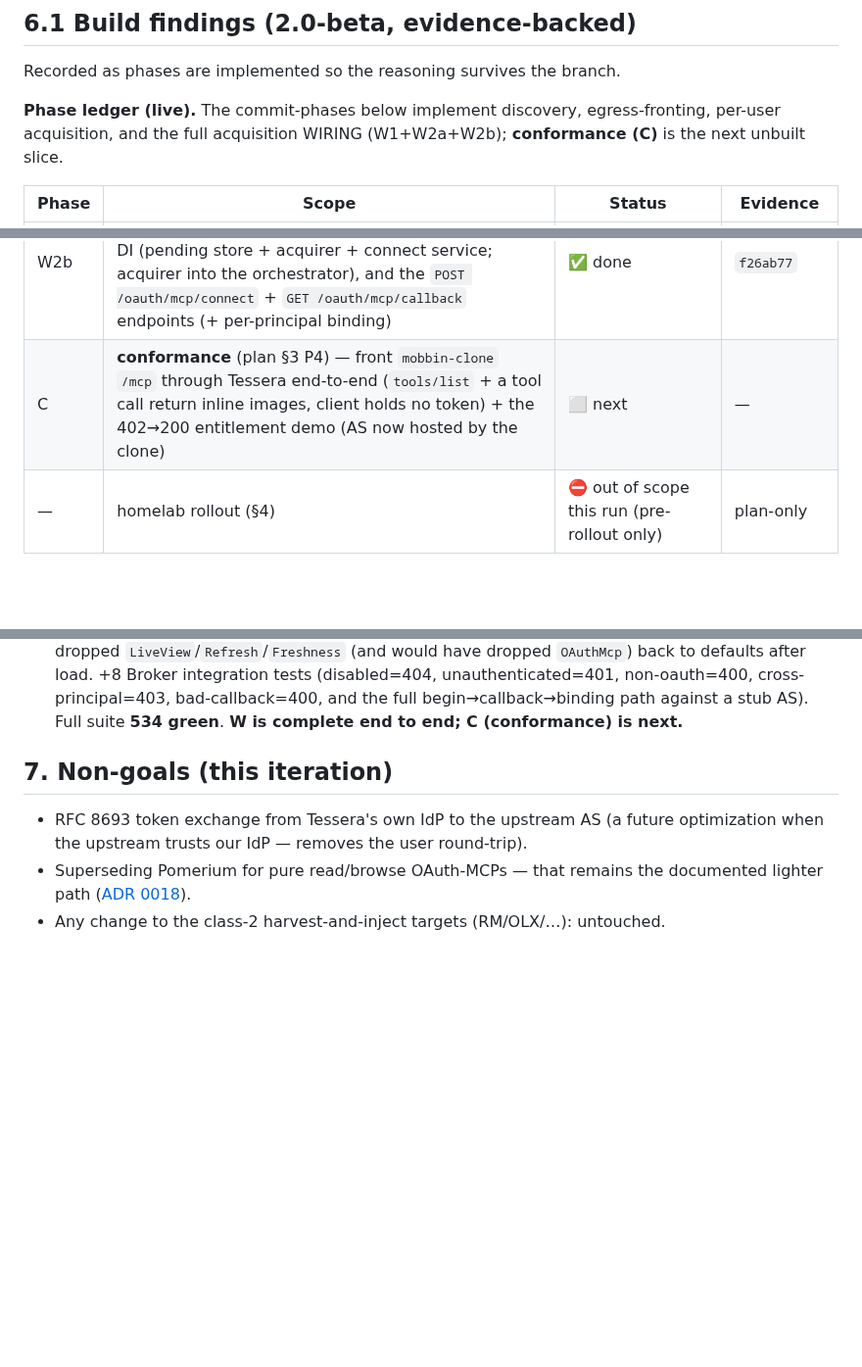
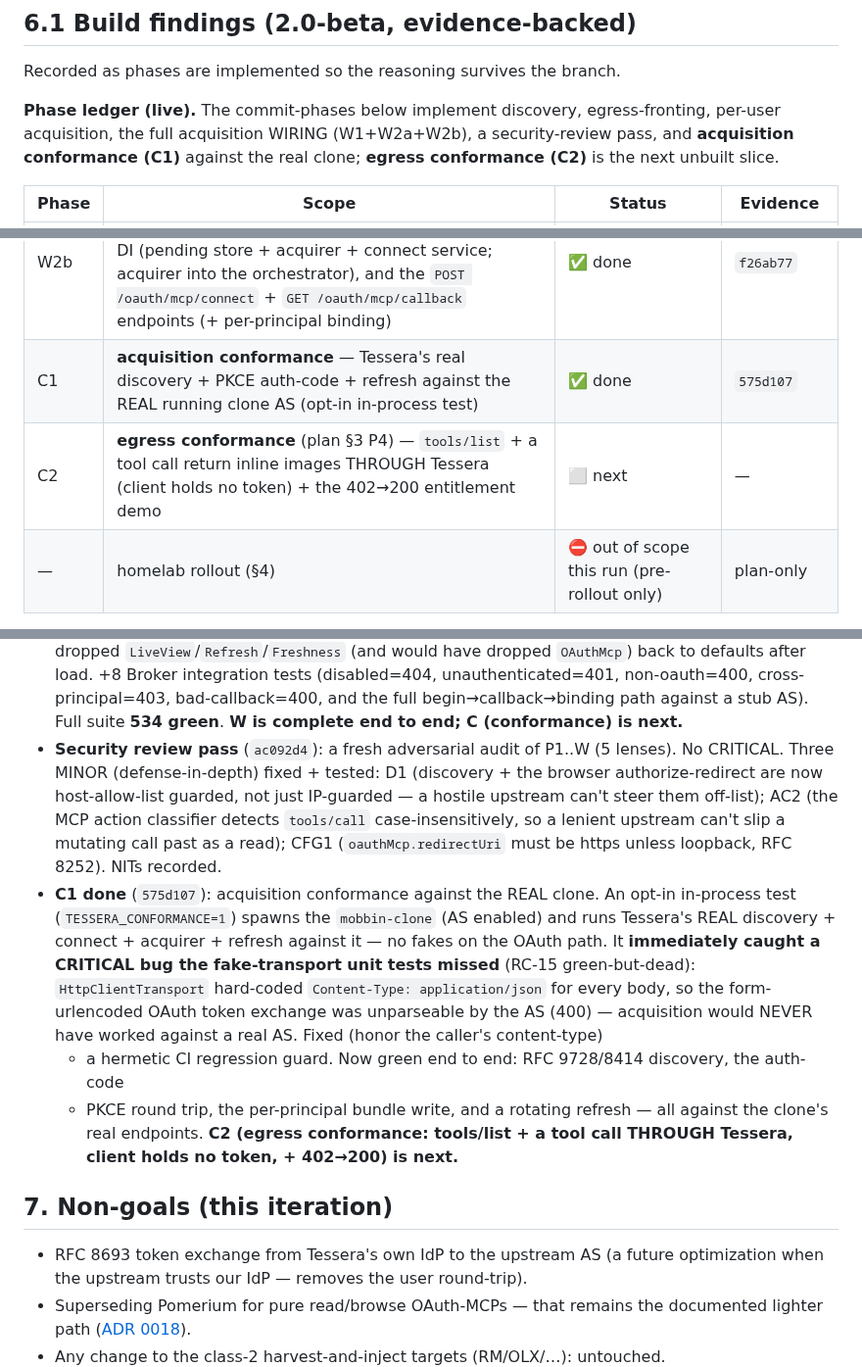
Before and after one commit to dragoshont/tessera, a Markdown page: docs/specs/oauth-mcp-fronting-2.0.md, 3 parts joined by grey strips. Shown at 98% size. GitHub-like rendering; blank space fills up the shorter version.

Commit message:
docs(oauth-mcp): security review + C1 acquisition conformance done; C2 next
Ledger: security-review pass (ac092d4, 3 MINOR fixed), C split into C1 (done,
575d107) + C2 (next). Records the CRITICAL transport bug the real-clone conformance
caught (hard-coded application/json broke the form-urlencoded OAuth token exchange).

```diff
--- a/docs/specs/oauth-mcp-fronting-2.0.md
+++ b/docs/specs/oauth-mcp-fronting-2.0.md
@@ -120,8 +120,9 @@ human.
 Recorded as phases are implemented so the reasoning survives the branch.
 
 **Phase ledger (live).** The commit-phases below implement discovery, egress-fronting,
-per-user acquisition, and the full acquisition WIRING (W1+W2a+W2b); **conformance (C)**
-is the next unbuilt slice.
+per-user acquisition, the full acquisition WIRING (W1+W2a+W2b), a security-review pass, and
+**acquisition conformance (C1)** against the real clone; **egress conformance (C2)** is the
+next unbuilt slice.
 
 | Phase | Scope | Status | Evidence |
 |---|---|---|---|
@@ -134,7 +135,8 @@ is the next unbuilt slice.
 | W1 | oauth-mcp **rotation** wired into the refresh orchestrator (acquirer stamps the refresh context in the bundle; orchestrator routes an oauth-mcp binding to `RefreshStoredAsync`) | ✅ done | `75ddbc4` |
 | W2a | **connect state machine** — pending-authorization store (single-use/TTL state) + `OAuthMcpConnectService` (Begin/CompleteAsync) + discovery-orchestrating `BeginForRecipeAsync` | ✅ done | `b340271` + `3637e27` |
 | W2b | **Broker host wiring** — `oauthMcp` config (client id + redirect URI), an SSRF-guarded discovery `HttpClient`, DI (pending store + acquirer + connect service; acquirer into the orchestrator), and the `POST /oauth/mcp/connect` + `GET /oauth/mcp/callback` endpoints (+ per-principal binding) | ✅ done | `f26ab77` |
-| C | **conformance** (plan §3 P4) — front `mobbin-clone` `/mcp` through Tessera end-to-end (`tools/list` + a tool call return inline images, client holds no token) + the 402→200 entitlement demo (AS now hosted by the clone) | ⬜ next | — |
+| C1 | **acquisition conformance** — Tessera's real discovery + PKCE auth-code + refresh against the REAL running clone AS (opt-in in-process test) | ✅ done | `575d107` |
+| C2 | **egress conformance** (plan §3 P4) — `tools/list` + a tool call return inline images THROUGH Tessera (client holds no token) + the 402→200 entitlement demo | ⬜ next | — |
 | — | homelab rollout (§4) | ⛔ out of scope this run (pre-rollout only) | plan-only |
 
 > Vocabulary note: original §3 numbered the phases P1–P4 (discovery → acquisition →
@@ -261,6 +263,23 @@ is the next unbuilt slice.
   unauthenticated=401, non-oauth=400, cross-principal=403, bad-callback=400, and the full
   begin→callback→binding path against a stub AS). Full suite **534 green**. **W is complete
   end to end; C (conformance) is next.**
+- **Security review pass** (`ac092d4`): a fresh adversarial audit of P1..W (5 lenses). No
+  CRITICAL. Three MINOR (defense-in-depth) fixed + tested: D1 (discovery + the browser
+  authorize-redirect are now host-allow-list guarded, not just IP-guarded — a hostile upstream
+  can't steer them off-list); AC2 (the MCP action classifier detects `tools/call`
+  case-insensitively, so a lenient upstream can't slip a mutating call past as a read); CFG1
+  (`oauthMcp.redirectUri` must be https unless loopback, RFC 8252). NITs recorded.
+- **C1 done** (`575d107`): acquisition conformance against the REAL clone. An opt-in in-process
+  test (`TESSERA_CONFORMANCE=1`) spawns the `mobbin-clone` (AS enabled) and runs Tessera's REAL
+  discovery + connect + acquirer + refresh against it — no fakes on the OAuth path. It
+  **immediately caught a CRITICAL bug the fake-transport unit tests missed** (RC-15
+  green-but-dead): `HttpClientTransport` hard-coded `Content-Type: application/json` for every
+  body, so the form-urlencoded OAuth token exchange was unparseable by the AS (400) —
+  acquisition would NEVER have worked against a real AS. Fixed (honor the caller's content-type)
+  + a hermetic CI regression guard. Now green end to end: RFC 9728/8414 discovery, the auth-code
+  + PKCE round trip, the per-principal bundle write, and a rotating refresh — all against the
+  clone's real endpoints. **C2 (egress conformance: tools/list + a tool call THROUGH Tessera,
+  client holds no token, + 402→200) is next.**
 
 ## 7. Non-goals (this iteration)
 
```
